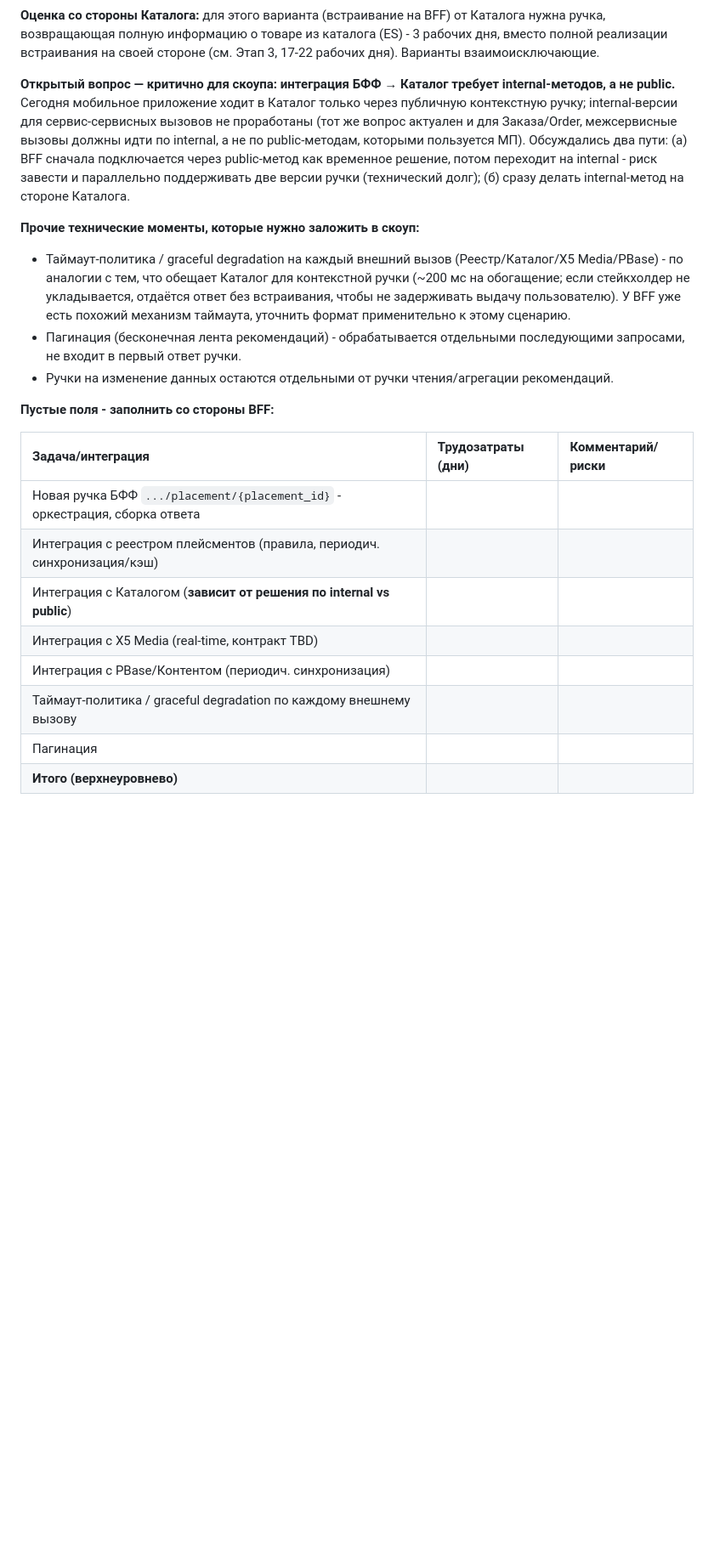
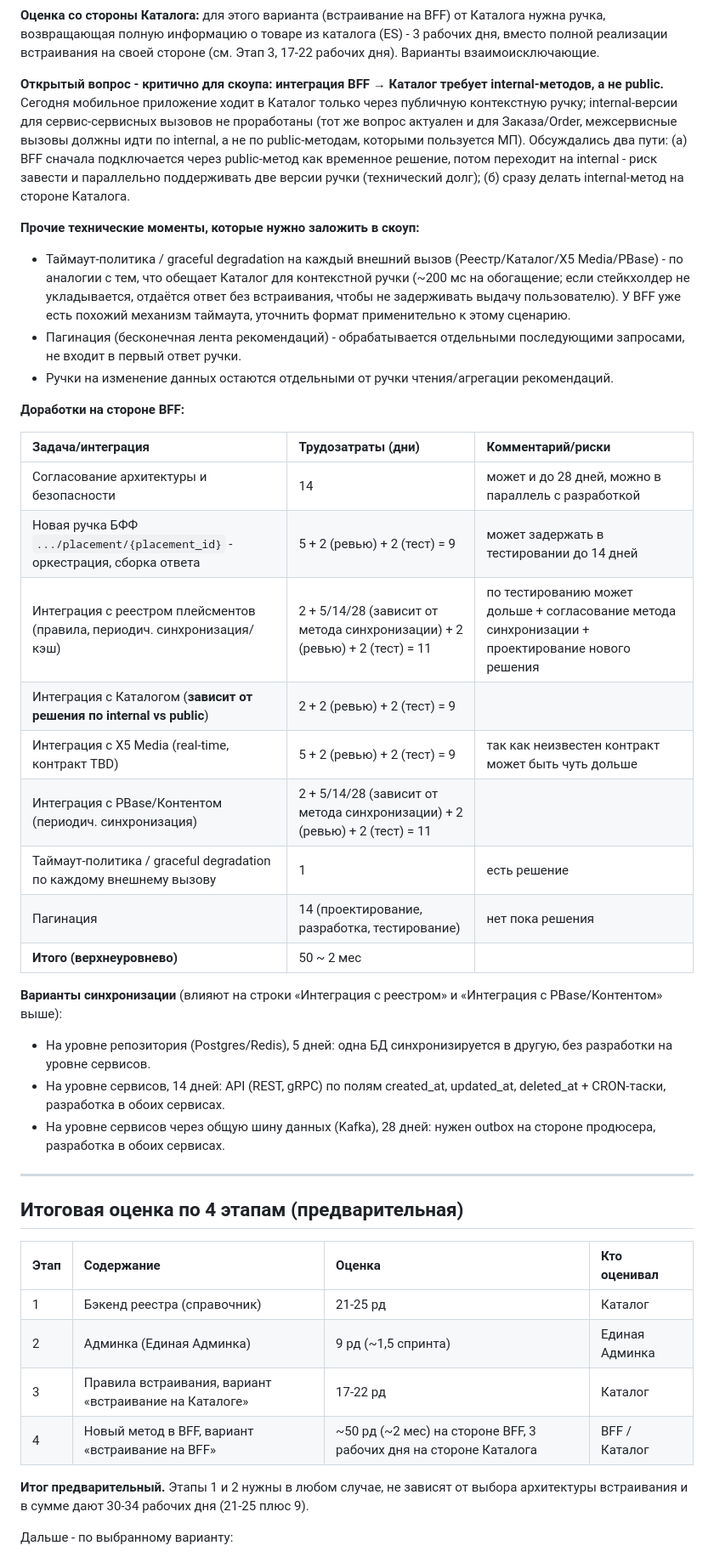
Before and after one commit to rpervushin/placement-registry-tc5, a Markdown page: TASKS.md, the part around one of its changes. Shown at 85% size. Drawn GitHub-style; blank space fills up the shorter version.

```diff
--- a/TASKS.md
+++ b/TASKS.md
@@ -111,7 +113,7 @@
 
 **Оценка со стороны Каталога:** для этого варианта (встраивание на BFF) от Каталога нужна ручка, возвращающая полную информацию о товаре из каталога (ES) \- 3 рабочих дня, вместо полной реализации встраивания на своей стороне (см. Этап 3, 17-22 рабочих дня). Варианты взаимоисключающие.
 
-**Открытый вопрос — критично для скоупа: интеграция БФФ → Каталог требует internal-методов, а не public.** Сегодня мобильное приложение ходит в Каталог только через публичную контекстную ручку; internal-версии для сервис-сервисных вызовов не проработаны (тот же вопрос актуален и для Заказа/Order, межсервисные вызовы должны идти по internal, а не по public-методам, которыми пользуется МП). Обсуждались два пути: (а) BFF сначала подключается через public-метод как временное решение, потом переходит на internal \- риск завести и параллельно поддерживать две версии ручки (технический долг); (б) сразу делать internal-метод на стороне Каталога.
+**Открытый вопрос \- критично для скоупа: интеграция BFF → Каталог требует internal-методов, а не public.** Сегодня мобильное приложение ходит в Каталог только через публичную контекстную ручку; internal-версии для сервис-сервисных вызовов не проработаны (тот же вопрос актуален и для Заказа/Order, межсервисные вызовы должны идти по internal, а не по public-методам, которыми пользуется МП). Обсуждались два пути: (а) BFF сначала подключается через public-метод как временное решение, потом переходит на internal \- риск завести и параллельно поддерживать две версии ручки (технический долг); (б) сразу делать internal-метод на стороне Каталога.
 
 **Прочие технические моменты, которые нужно заложить в скоуп:**
 
@@ -119,15 +121,38 @@
 - Пагинация (бесконечная лента рекомендаций) \- обрабатывается отдельными последующими запросами, не входит в первый ответ ручки.
 - Ручки на изменение данных остаются отдельными от ручки чтения/агрегации рекомендаций.
 
-**Пустые поля \- заполнить со стороны BFF:**
+**Доработки на стороне BFF:**
 
 | Задача/интеграция | Трудозатраты (дни) | Комментарий/риски |
 | :---- | :---- | :---- |
-| Новая ручка БФФ `.../placement/{placement_id}` \- оркестрация, сборка ответа |  |  |
-| Интеграция с реестром плейсментов (правила, периодич. синхронизация/кэш) |  |  |
-| Интеграция с Каталогом (**зависит от решения по internal vs public**) |  |  |
-| Интеграция с X5 Media (real-time, контракт TBD) |  |  |
-| Интеграция с PBase/Контентом (периодич. синхронизация) |  |  |
-| Таймаут-политика / graceful degradation по каждому внешнему вызову |  |  |
-| Пагинация |  |  |
-| **Итого (верхнеуровнево)** |  |  |
+| Согласование архитектуры и безопасности | 14 | может и до 28 дней, можно в параллель с разработкой |
+| Новая ручка БФФ `.../placement/{placement_id}` \- оркестрация, сборка ответа | 5 \+ 2 (ревью) \+ 2 (тест) \= 9 | может задержать в тестировании до 14 дней |
+| Интеграция с реестром плейсментов (правила, периодич. синхронизация/кэш) | 2 \+ 5/14/28 (зависит от метода синхронизации) \+ 2 (ревью) \+ 2 (тест) \= 11 | по тестированию может дольше \+ согласование метода синхронизации \+ проектирование нового решения |
+| Интеграция с Каталогом (**зависит от решения по internal vs public**) | 2 \+ 2 (ревью) \+ 2 (тест) \= 9 |  |
+| Интеграция с X5 Media (real-time, контракт TBD) | 5 \+ 2 (ревью) \+ 2 (тест) \= 9 | так как неизвестен контракт может быть чуть дольше |
+| Интеграция с PBase/Контентом (периодич. синхронизация) | 2 \+ 5/14/28 (зависит от метода синхронизации) \+ 2 (ревью) \+ 2 (тест) \= 11 |  |
+| Таймаут-политика / graceful degradation по каждому внешнему вызову | 1 | есть решение |
+| Пагинация | 14 (проектирование, разработка, тестирование) | нет пока решения |
+| **Итого (верхнеуровнево)** | 50 \~ 2 мес |  |
+
+**Варианты синхронизации** (влияют на строки «Интеграция с реестром» и «Интеграция с PBase/Контентом» выше):
+
+- На уровне репозитория (Postgres/Redis), 5 дней: одна БД синхронизируется в другую, без разработки на уровне сервисов.
+- На уровне сервисов, 14 дней: API (REST, gRPC) по полям created\_at, updated\_at, deleted\_at \+ CRON-таски, разработка в обоих сервисах.
+- На уровне сервисов через общую шину данных (Kafka), 28 дней: нужен outbox на стороне продюсера, разработка в обоих сервисах.
+
+---
+
+## Итоговая оценка по 4 этапам (предварительная)
+
+| Этап | Содержание | Оценка | Кто оценивал |
+| :---- | :---- | :---- | :---- |
+| 1 | Бэкенд реестра (справочник) | 21-25 рд | Каталог |
+| 2 | Админка (Единая Админка) | 9 рд (\~1,5 спринта) | Единая Админка |
+| 3 | Правила встраивания, вариант «встраивание на Каталоге» | 17-22 рд | Каталог |
+| 4 | Новый метод в BFF, вариант «встраивание на BFF» | \~50 рд (\~2 мес) на стороне BFF, 3 рабочих дня на стороне Каталога | BFF / Каталог |
+
+**Итог предварительный.** Этапы 1 и 2 нужны в любом случае, не зависят от выбора архитектуры встраивания и в сумме дают 30-34 рабочих дня (21-25 плюс 9).
+
+Дальше \- по выбранному варианту:
+
```
Also changed, not shown: other parts of TASKS.md (+11 -5 lines).
